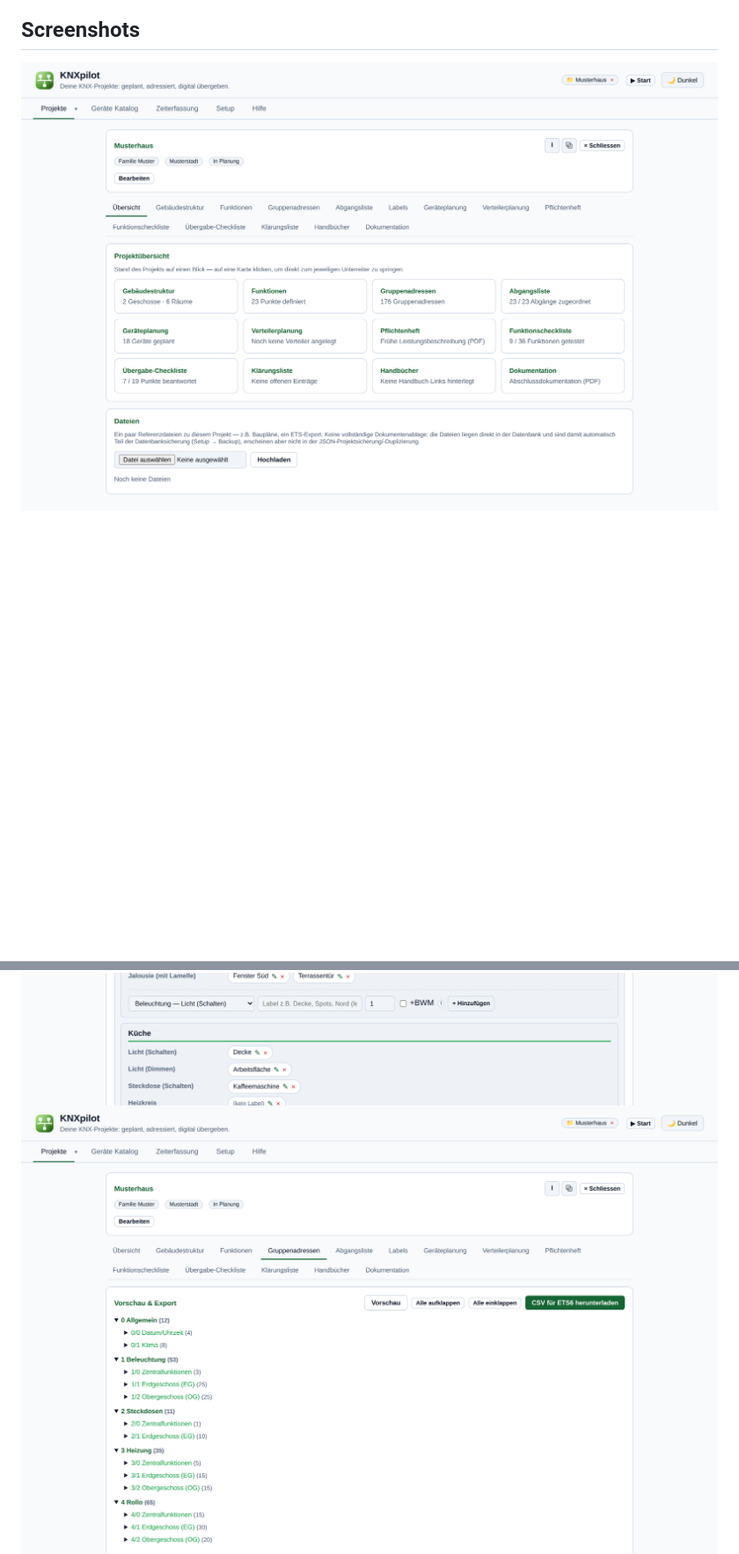
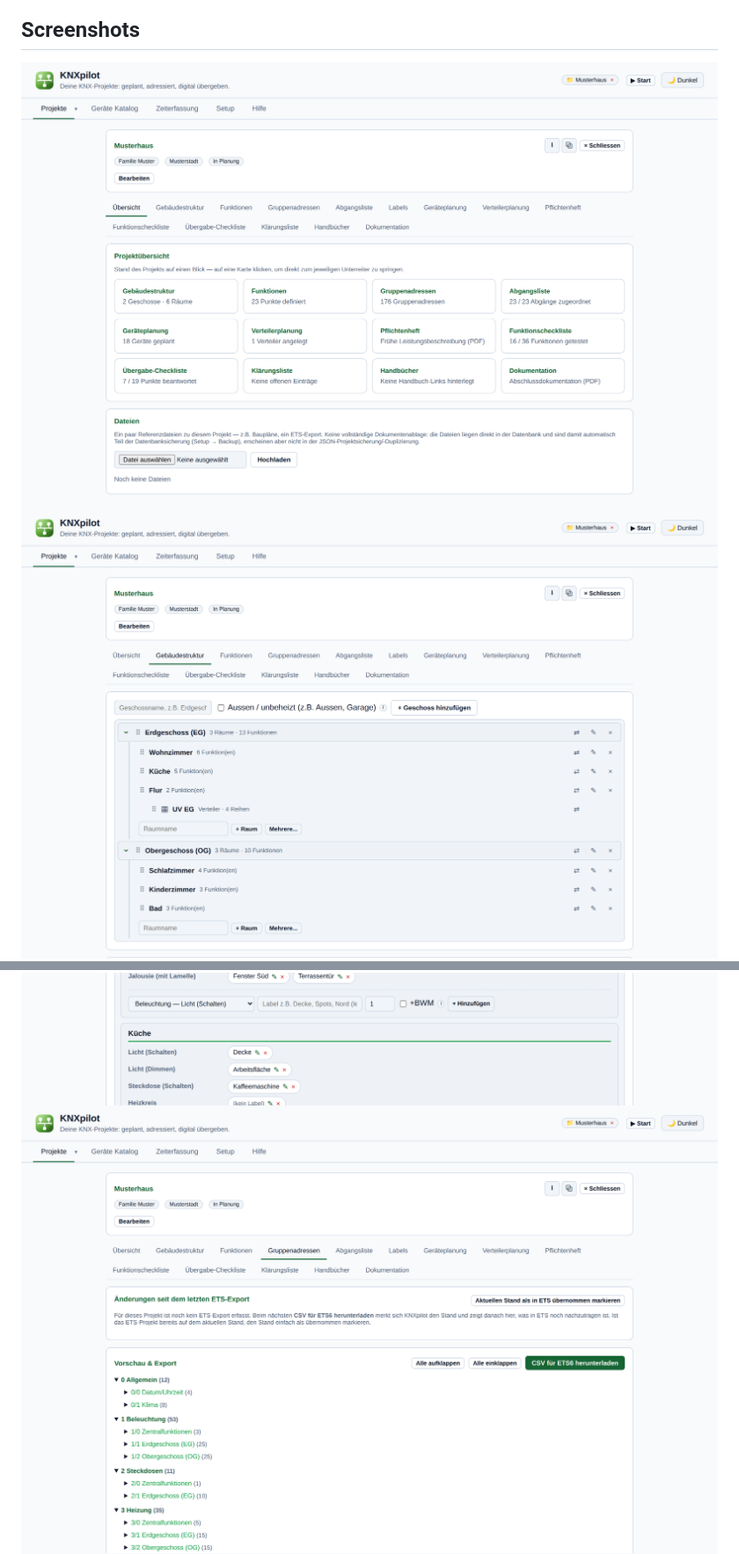
Before and after one commit to seaspotter/knxpilot, a Markdown page: README.md, 2 parts joined by grey strips. Shown at 88% size. Rendered like a GitHub page; pictures changed too: docs/screenshots/gebaeudestruktur.png (added), docs/screenshots/gruppenadressen.png, docs/screenshots/uebersicht.png; blank space fills up the shorter version.

Commit message:
README: refreshed screenshots, Gebäudestruktur tree and Dokumentation added
Co-Authored-By: Claude Opus 5.5 <noreply@anthropic.com>

```diff
--- a/README.md
+++ b/README.md
@@ -15,6 +15,7 @@ Vorlagen erzeugt.
 ## Screenshots
 
 <img src="docs/screenshots/uebersicht.png" width="800" alt="Projektübersicht">
+<img src="docs/screenshots/gebaeudestruktur.png" width="800" alt="Gebäudestruktur als Baum mit Drag &amp; Drop">
 <img src="docs/screenshots/funktionen.png" width="800" alt="Räume und Funktionen zuweisen">
 <img src="docs/screenshots/gruppenadressen.png" width="800" alt="Gruppenadressen-Baum">
 <img src="docs/screenshots/abgangsliste.png" width="800" alt="Abgangsliste mit Kanalübersicht">
```
Also changed, not shown: other parts of README.md (+4 -0 lines), CHANGELOG.md (+2 -0 lines), docs/screenshots/dokumentation.png (added), docs/screenshots/funktionscheckliste.png.
